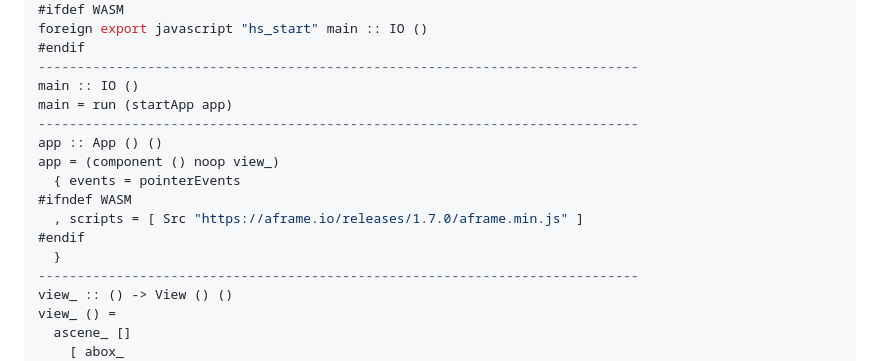
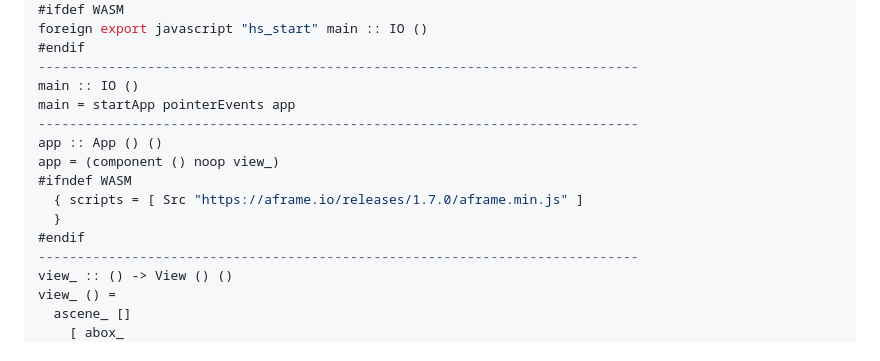
Before and after one commit to haskell-miso/miso-aframe, a Markdown page: README.md, the part around the change. GitHub-like rendering.

Commit message:
Refactor main function and app configuration
Updated main function to use pointerEvents and adjusted app configuration.

```diff
--- a/README.md
+++ b/README.md
@@ -23,15 +23,14 @@ foreign export javascript "hs_start" main :: IO ()
 #endif
 -----------------------------------------------------------------------------
 main :: IO ()
-main = run (startApp app)
+main = startApp pointerEvents app
 -----------------------------------------------------------------------------
 app :: App () ()
 app = (component () noop view_)
-  { events = pointerEvents
 #ifndef WASM
-  , scripts = [ Src "https://aframe.io/releases/1.7.0/aframe.min.js" ]
+  { scripts = [ Src "https://aframe.io/releases/1.7.0/aframe.min.js" ]
+  }
 #endif
-  }
 -----------------------------------------------------------------------------
 view_ :: () -> View () ()
 view_ () =
```
